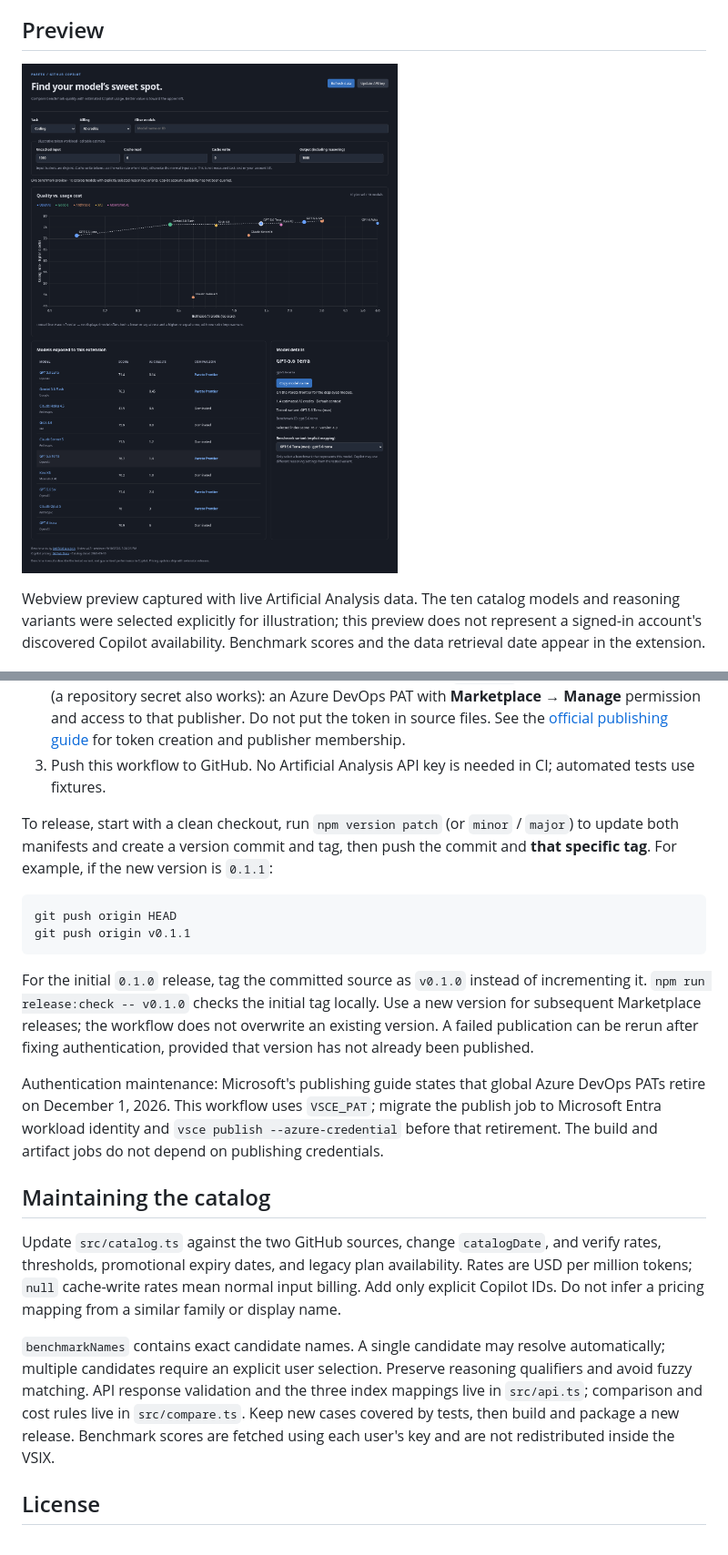
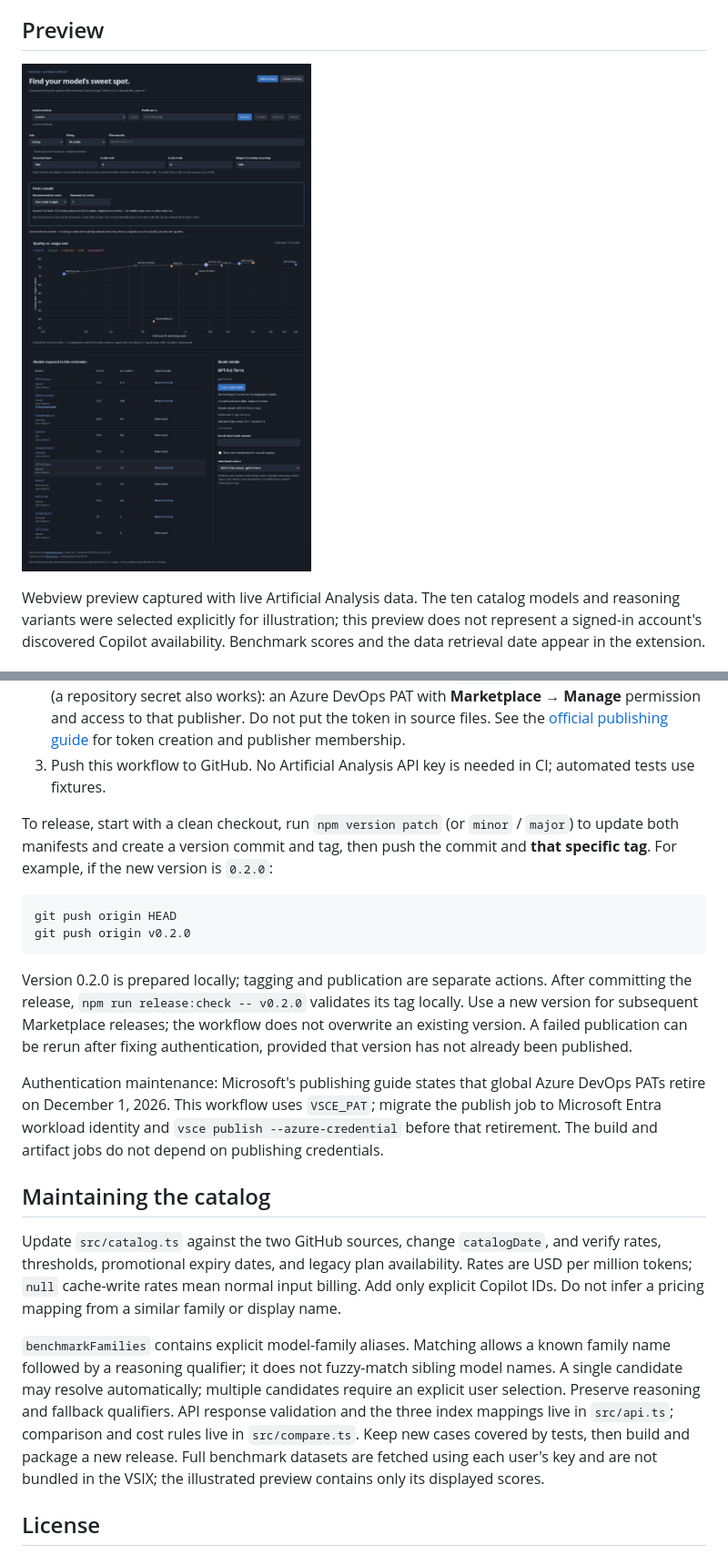
Before and after one commit to loumalouomega/Pareto-GHC-Comparator, a Markdown page: README.md, 2 parts joined by grey strips. Shown: that part at 91% size. Rendered like a GitHub page; pictures changed too: docs/extension-preview.png.

````diff
--- a/README.md
+++ b/README.md
@@ -97,14 +118,14 @@ One-time setup:
 2. Create the GitHub Actions environment **marketplace**. Add `VSCE_PAT` as an environment secret (a repository secret also works): an Azure DevOps PAT with **Marketplace → Manage** permission and access to that publisher. Do not put the token in source files. See the [official publishing guide](https://code.visualstudio.com/api/working-with-extensions/publishing-extension) for token creation and publisher membership.
 3. Push this workflow to GitHub. No Artificial Analysis API key is needed in CI; automated tests use fixtures.
 
-To release, start with a clean checkout, run `npm version patch` (or `minor` / `major`) to update both manifests and create a version commit and tag, then push the commit and **that specific tag**. For example, if the new version is `0.1.1`:
+To release, start with a clean checkout, run `npm version patch` (or `minor` / `major`) to update both manifests and create a version commit and tag, then push the commit and **that specific tag**. For example, if the new version is `0.2.0`:
 
 ```sh
 git push origin HEAD
-git push origin v0.1.1
+git push origin v0.2.0
 ```
 
-For the initial `0.1.0` release, tag the committed source as `v0.1.0` instead of incrementing it. `npm run release:check -- v0.1.0` checks the initial tag locally. Use a new version for subsequent Marketplace releases; the workflow does not overwrite an existing version. A failed publication can be rerun after fixing authentication, provided that version has not already been published.
+Version 0.2.0 is prepared locally; tagging and publication are separate actions. After committing the release, `npm run release:check -- v0.2.0` validates its tag locally. Use a new version for subsequent Marketplace releases; the workflow does not overwrite an existing version. A failed publication can be rerun after fixing authentication, provided that version has not already been published.
 
 Authentication maintenance: Microsoft's publishing guide states that global Azure DevOps PATs retire on December 1, 2026. This workflow uses `VSCE_PAT`; migrate the publish job to Microsoft Entra workload identity and `vsce publish --azure-credential` before that retirement. The build and artifact jobs do not depend on publishing credentials.
 
@@ -112,7 +133,7 @@ Authentication maintenance: Microsoft's publishing guide states that global Azur
 
 Update `src/catalog.ts` against the two GitHub sources, change `catalogDate`, and verify rates, thresholds, promotional expiry dates, and legacy plan availability. Rates are USD per million tokens; `null` cache-write rates mean normal input billing. Add only explicit Copilot IDs. Do not infer a pricing mapping from a similar family or display name.
 
-`benchmarkNames` contains exact candidate names. A single candidate may resolve automatically; multiple candidates require an explicit user selection. Preserve reasoning qualifiers and avoid fuzzy matching. API response validation and the three index mappings live in `src/api.ts`; comparison and cost rules live in `src/compare.ts`. Keep new cases covered by tests, then build and package a new release. Benchmark scores are fetched using each user's key and are not redistributed inside the VSIX.
+`benchmarkFamilies` contains explicit model-family aliases. Matching allows a known family name followed by a reasoning qualifier; it does not fuzzy-match sibling model names. A single candidate may resolve automatically; multiple candidates require an explicit user selection. Preserve reasoning and fallback qualifiers. API response validation and the three index mappings live in `src/api.ts`; comparison and cost rules live in `src/compare.ts`. Keep new cases covered by tests, then build and package a new release. Full benchmark datasets are fetched using each user's key and are not bundled in the VSIX; the illustrated preview contains only its displayed scores.
 
 ## License
 
````
Also changed, not shown: other parts of README.md (+24 -3 lines), 17 other files.
